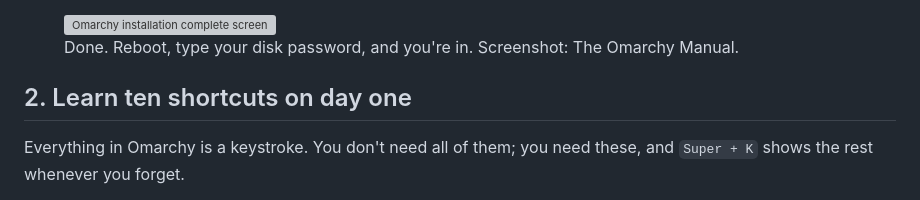
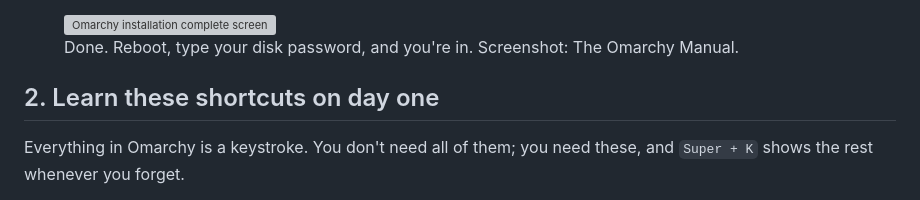
Before and after one commit to yashankkothari/the-lodge, a Markdown page: src/blog/omarchy-setup.md, the part around the change. Drawn GitHub-style; grey boxes are pictures that could not be loaded.

Commit message:
Omarchy post: fix shortcut heading

```diff
--- a/src/blog/omarchy-setup.md
+++ b/src/blog/omarchy-setup.md
@@ -27,7 +27,7 @@ The installer asks a handful of questions: keyboard layout, username, password,
 
 <figure><img src="/img/blog/omarchy-installed.png" alt="Omarchy installation complete screen" loading="lazy"><figcaption>Done. Reboot, type your disk password, and you're in. Screenshot: The Omarchy Manual.</figcaption></figure>
 
-## 2. Learn ten shortcuts on day one
+## 2. Learn these shortcuts on day one
 
 Everything in Omarchy is a keystroke. You don't need all of them; you need these, and `Super + K` shows the rest whenever you forget.
 
```
